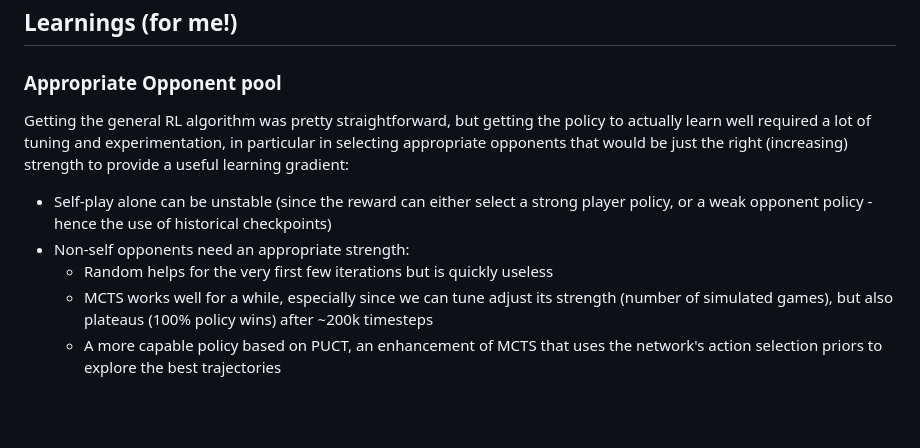
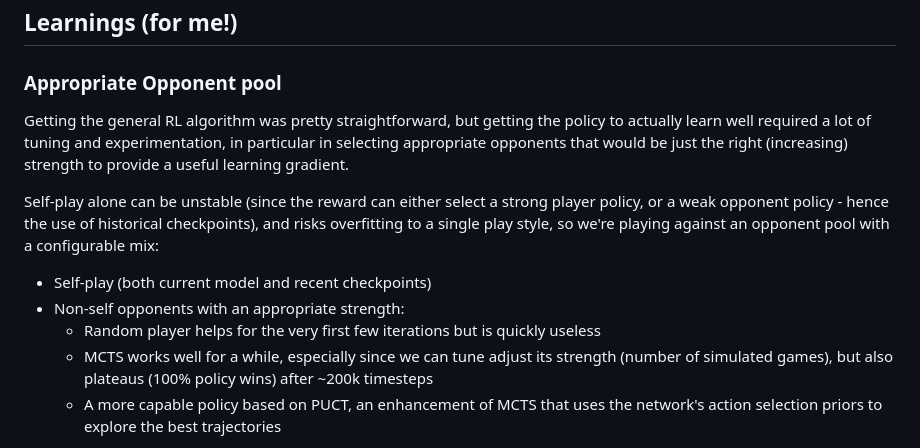
Before and after one commit to Yann-J/rl-connect4, a Markdown page: README.md, the part around the change. Drawn GitHub-style; blank space fills up the shorter version.

Commit message:
Add notes

```diff
--- a/README.md
+++ b/README.md
@@ -39,11 +39,13 @@ This was developed from scratch but heavily inspired from the following referenc
 
 ### Appropriate Opponent pool
 
-Getting the general RL algorithm was pretty straightforward, but getting the policy to actually learn well required a lot of tuning and experimentation, in particular in selecting appropriate opponents that would be just the right (increasing) strength to provide a useful learning gradient:
+Getting the general RL algorithm was pretty straightforward, but getting the policy to actually learn well required a lot of tuning and experimentation, in particular in selecting appropriate opponents that would be just the right (increasing) strength to provide a useful learning gradient.
 
-- Self-play alone can be unstable (since the reward can either select a strong player policy, or a weak opponent policy - hence the use of historical checkpoints)
-- Non-self opponents need an appropriate strength:
-  - Random helps for the very first few iterations but is quickly useless
+Self-play alone can be unstable (since the reward can either select a strong player policy, or a weak opponent policy - hence the use of historical checkpoints), and risks overfitting to a single play style, so we're playing against an opponent pool with a configurable mix:
+
+- Self-play (both current model and recent checkpoints)
+- Non-self opponents with an appropriate strength:
+  - Random player helps for the very first few iterations but is quickly useless
   - MCTS works well for a while, especially since we can tune adjust its strength (number of simulated games), but also plateaus (100% policy wins) after ~200k timesteps
   - A more capable policy based on PUCT, an enhancement of MCTS that uses the network's action selection priors to explore the best trajectories
 
```
